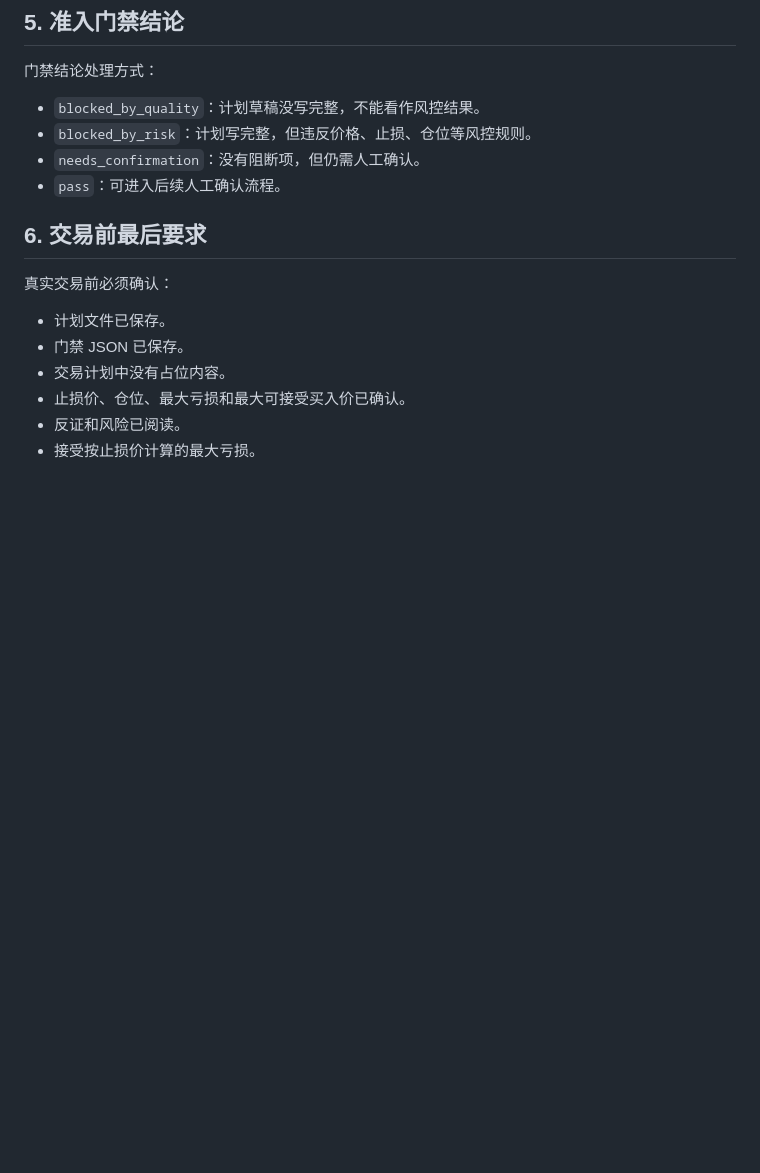
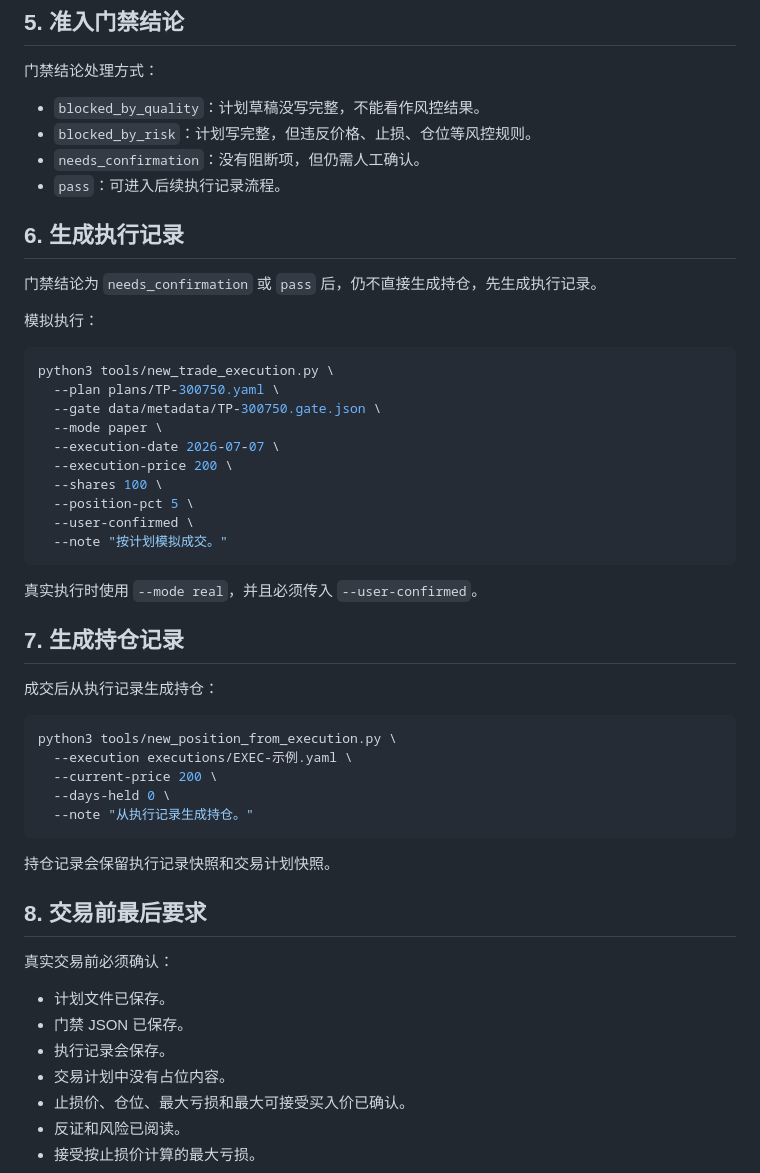
Before and after one commit to HoweryTech/stock, a Markdown page: docs/每日决策流程.md, the part around the change. Rendered like a GitHub page; blank space fills up the shorter version.

Commit message:
docs: add execution steps to daily workflow

````diff
--- a/docs/每日决策流程.md
+++ b/docs/每日决策流程.md
@@ -109,14 +109,50 @@ python3 tools/prepare_trade_plan_from_candidate.py \
 - `blocked_by_quality`：计划草稿没写完整，不能看作风控结果。
 - `blocked_by_risk`：计划写完整，但违反价格、止损、仓位等风控规则。
 - `needs_confirmation`：没有阻断项，但仍需人工确认。
-- `pass`：可进入后续人工确认流程。
+- `pass`：可进入后续执行记录流程。
 
-## 6. 交易前最后要求
+## 6. 生成执行记录
+
+门禁结论为 `needs_confirmation` 或 `pass` 后，仍不直接生成持仓，先生成执行记录。
+
+模拟执行：
+
+```bash
+python3 tools/new_trade_execution.py \
+  --plan plans/TP-300750.yaml \
+  --gate data/metadata/TP-300750.gate.json \
+  --mode paper \
+  --execution-date 2026-07-07 \
+  --execution-price 200 \
+  --shares 100 \
+  --position-pct 5 \
+  --user-confirmed \
+  --note "按计划模拟成交。"
+```
+
+真实执行时使用 `--mode real`，并且必须传入 `--user-confirmed`。
+
+## 7. 生成持仓记录
+
+成交后从执行记录生成持仓：
+
+```bash
+python3 tools/new_position_from_execution.py \
+  --execution executions/EXEC-示例.yaml \
+  --current-price 200 \
+  --days-held 0 \
+  --note "从执行记录生成持仓。"
+```
+
+持仓记录会保留执行记录快照和交易计划快照。
+
+## 8. 交易前最后要求
 
 真实交易前必须确认：
 
 - 计划文件已保存。
 - 门禁 JSON 已保存。
+- 执行记录会保存。
 - 交易计划中没有占位内容。
 - 止损价、仓位、最大亏损和最大可接受买入价已确认。
 - 反证和风险已阅读。
````
